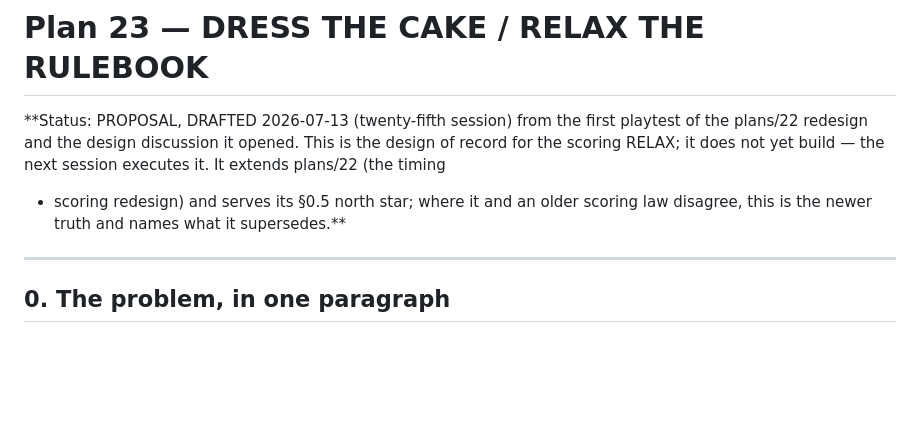
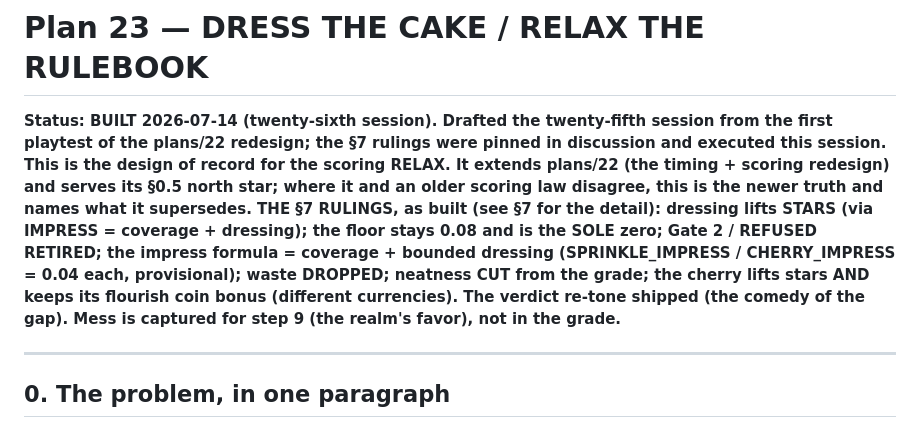
Before and after one commit to Norsninja/siege_bakery, a Markdown page: project/plans/23-dress-the-cake-relax-the-rulebook.md, the part around the change. Rendered like a GitHub page; blank space fills up the shorter version.

```diff
--- a/project/plans/23-dress-the-cake-relax-the-rulebook.md
+++ b/project/plans/23-dress-the-cake-relax-the-rulebook.md
@@ -1,12 +1,19 @@
 # Plan 23 — DRESS THE CAKE / RELAX THE RULEBOOK
 
-**Status: PROPOSAL, DRAFTED 2026-07-13 (twenty-fifth session) from the
-first playtest of the plans/22 redesign and the design discussion it
-opened. This is the design of record for the scoring RELAX; it does not
-yet build — the next session executes it. It extends plans/22 (the timing
-+ scoring redesign) and serves its §0.5 north star; where it and an older
+**Status: BUILT 2026-07-14 (twenty-sixth session). Drafted the
+twenty-fifth session from the first playtest of the plans/22 redesign; the
+§7 rulings were pinned in discussion and executed this session. This is the
+design of record for the scoring RELAX. It extends plans/22 (the timing +
+scoring redesign) and serves its §0.5 north star; where it and an older
 scoring law disagree, this is the newer truth and names what it
-supersedes.**
+supersedes. THE §7 RULINGS, as built (see §7 for the detail): dressing lifts
+STARS (via IMPRESS = coverage + dressing); the floor stays 0.08 and is the
+SOLE zero; Gate 2 / REFUSED RETIRED; the impress formula = coverage +
+bounded dressing (SPRINKLE_IMPRESS / CHERRY_IMPRESS = 0.04 each, provisional);
+waste DROPPED; neatness CUT from the grade; the cherry lifts stars AND keeps
+its flourish coin bonus (different currencies). The verdict re-tone shipped
+(the comedy of the gap). Mess is captured for step 9 (the realm's favor), not
+in the grade.**
 
 ---
 
```
Also changed, not shown: project/plans/22-timing-and-scoring-redesign.md (+9 -7 lines).
